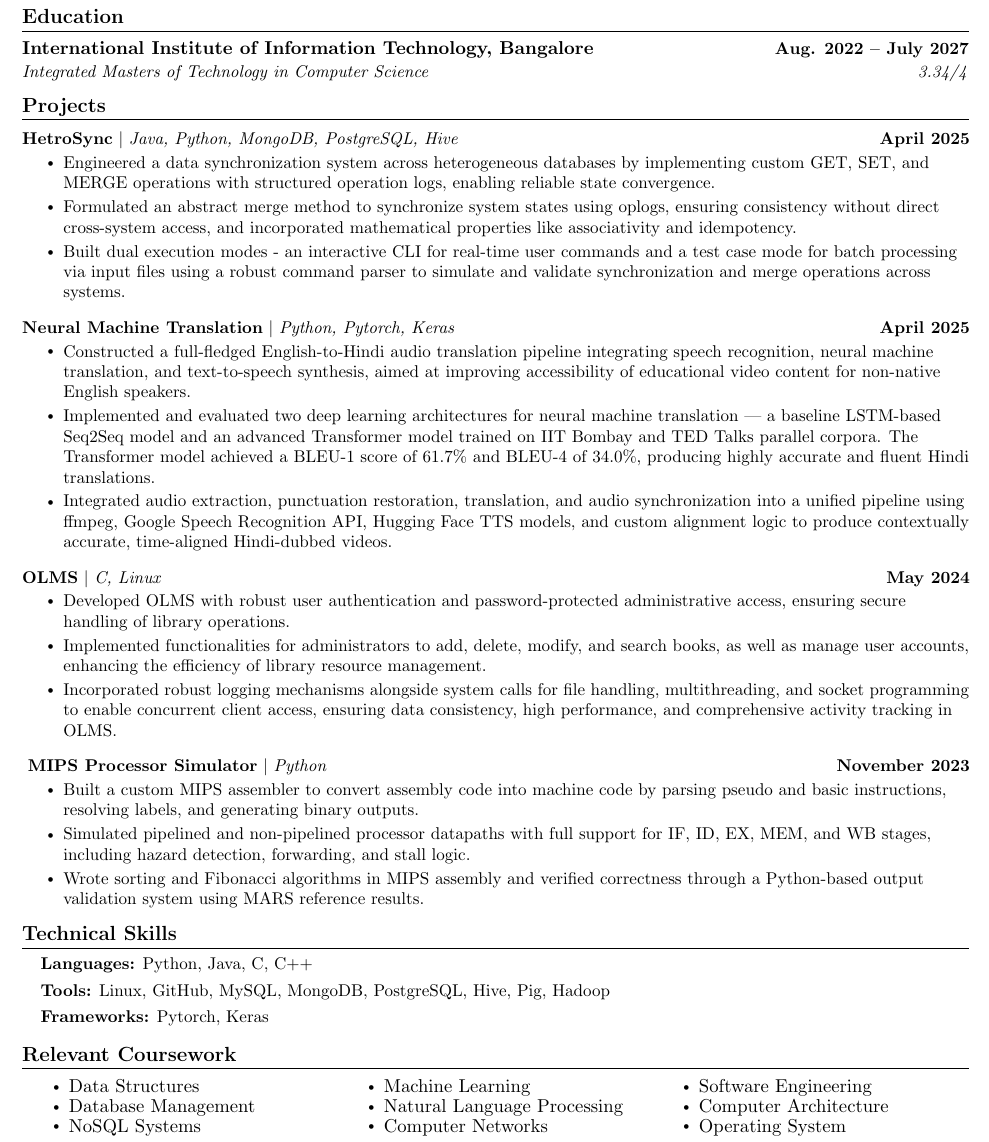
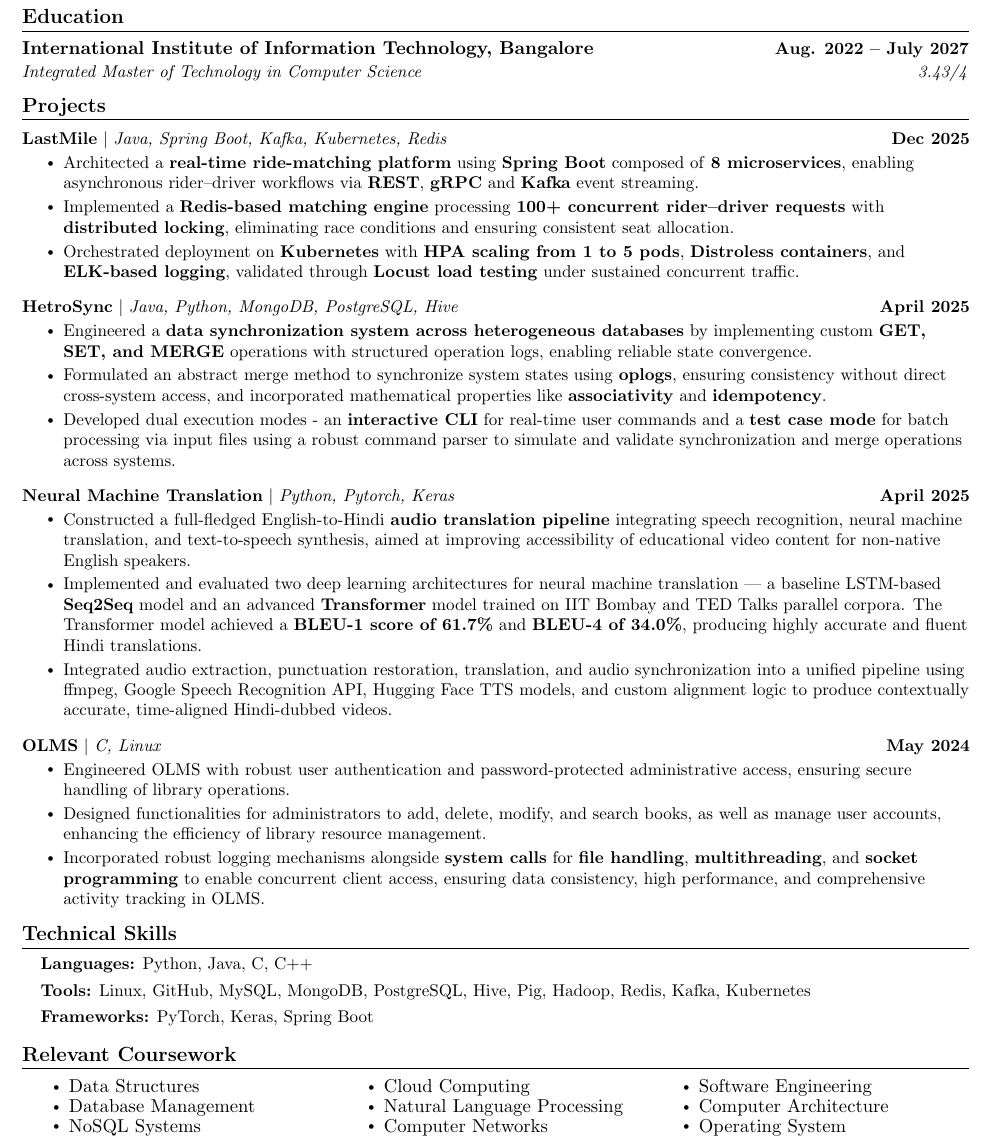
Before and after one commit to Abhinav-Kumar012/resume, a LaTeX CV (prev_resume_copy.tex): part of the page, cut so that both start at the same text. Compiled offline with pdfLaTeX.

```diff
--- a/resume_copy_mod.tex
+++ b/prev_resume_copy.tex
@@ -141,7 +141,7 @@
   \resumeSubHeadingListStart
     \resumeSubheading
       {International Institute of Information Technology, Bangalore}{Aug. 2022 -- July 2027}
-      {Integrated Masters of Technology in Computer Science}{3.34/4}
+      {Integrated Master of Technology in Computer Science}{3.43/4}
   \resumeSubHeadingListEnd
 
 
@@ -190,42 +190,37 @@
 \section{Projects}
     \vspace{-5pt}
     \resumeSubHeadingListStart
-
-      \resumeProjectHeading
-          {\href{https://github.com/Abhinav-Kumar012/Hetrosync}{\textbf{HetroSync} $|$ \emph{Java, Python, MongoDB, PostgreSQL, Hive}}}{April 2025}
+        \resumeProjectHeading
+          {\href{https://github.com/Abhinav-Kumar012/lastmile_microservice}{\textbf{LastMile} $|$ \emph{Java, Spring Boot, Kafka, Kubernetes, Redis}}}{Dec 2025}
           \resumeItemListStart
-            \resumeItem{Engineered a data synchronization system across heterogeneous databases by implementing custom GET, SET, and MERGE operations with structured operation logs, enabling reliable state convergence.}
-            \resumeItem{Formulated an abstract merge method to synchronize system states using oplogs, ensuring consistency without direct cross-system access, and incorporated mathematical properties like associativity and idempotency.}
-            \resumeItem{Built dual execution modes - an interactive CLI for real-time user commands and a test case mode for batch processing via input files using a robust command parser to simulate and validate synchronization and merge operations across systems.}
+            \resumeItem{Architected a \textbf{real-time ride-matching platform} using \textbf{Spring Boot} composed of \textbf{8 microservices}, enabling asynchronous rider–driver workflows via \textbf{REST}, \textbf{gRPC} and \textbf{Kafka} event streaming.}
+            \resumeItem{Implemented a \textbf{Redis-based matching engine} processing \textbf{100+ concurrent rider–driver requests} with \textbf{distributed locking}, eliminating race conditions and ensuring consistent seat allocation.}
+            \resumeItem{Orchestrated deployment on \textbf{Kubernetes} with \textbf{HPA scaling from 1 to 5 pods}, \textbf{Distroless containers}, and \textbf{ELK-based logging}, validated through \textbf{Locust load testing} under sustained concurrent traffic.}
           \resumeItemListEnd
+          \vspace{-13pt}
+          \resumeProjectHeading
+              {\href{https://github.com/Abhinav-Kumar012/Hetrosync}{\textbf{HetroSync} $|$ \emph{Java, Python, MongoDB, PostgreSQL, Hive}}}{April 2025}
+              \resumeItemListStart
+                \resumeItem{Engineered a \textbf{data synchronization system across heterogeneous databases} by implementing custom \textbf{GET, SET, and MERGE} operations with structured operation logs, enabling reliable state convergence.}
+                \resumeItem{Formulated an abstract merge method to synchronize system states using \textbf{oplogs}, ensuring consistency without direct cross-system access, and incorporated mathematical properties like \textbf{associativity} and \textbf{idempotency}.}
+                \resumeItem{Developed dual execution modes - an \textbf{interactive CLI} for real-time user commands and a \textbf{test case mode} for batch processing via input files using a robust command parser to simulate and validate synchronization and merge operations across systems.}
+              \resumeItemListEnd
       \vspace{-13pt}
-
        \resumeProjectHeading
           {\href{https://github.com/Abhinav-Kumar012/Neural-Machine-Translation}{\textbf{Neural Machine Translation} $|$ \emph{Python, Pytorch, Keras}}}{April 2025}
           \resumeItemListStart
-            \resumeItem{Constructed a full-fledged English-to-Hindi audio translation pipeline integrating speech recognition, neural machine translation, and text-to-speech synthesis, aimed at improving accessibility of educational video content for non-native English speakers.}
-            \resumeItem{Implemented and evaluated two deep learning architectures for neural machine translation — a baseline LSTM-based Seq2Seq model and an advanced Transformer model trained on IIT Bombay and TED Talks parallel corpora. The Transformer model achieved a BLEU-1 score of 61.7\% and BLEU-4 of 34.0\%, producing highly accurate and fluent Hindi translations.}
+            \resumeItem{Constructed a full-fledged English-to-Hindi \textbf{audio translation pipeline} integrating speech recognition, neural machine translation, and text-to-speech synthesis, aimed at improving accessibility of educational video content for non-native English speakers.}
+            \resumeItem{Implemented and evaluated two deep learning architectures for neural machine translation — a baseline LSTM-based \textbf{Seq2Seq} model and an advanced \textbf{Transformer} model trained on IIT Bombay and TED Talks parallel corpora. The Transformer model achieved a \textbf{BLEU-1 score of 61.7\%} and \textbf{BLEU-4 of 34.0\%}, producing highly accurate and fluent Hindi translations.}
             \resumeItem{Integrated audio extraction, punctuation restoration, translation, and audio synchronization into a unified pipeline using ffmpeg, Google Speech Recognition API, Hugging Face TTS models, and custom alignment logic to produce contextually accurate, time-aligned Hindi-dubbed videos.}
           \resumeItemListEnd
       \vspace{-13pt}
-
       \resumeProjectHeading
           {\href{https://github.com/Abhinav-Kumar012/olms}{\textbf{OLMS} $|$ \emph{C, Linux}}}{May 2024}
           \resumeItemListStart
-            \resumeItem{Developed OLMS with robust user authentication and password-protected administrative access, ensuring secure handling of library operations.}
-            \resumeItem{Implemented functionalities for administrators to add, delete, modify, and search books, as well as manage user accounts, enhancing the efficiency of library resource management. }
-            \resumeItem{Incorporated robust logging mechanisms alongside system calls for file handling, multithreading, and socket programming to enable concurrent client access, ensuring data consistency, high performance, and comprehensive activity tracking in OLMS.}
+            \resumeItem{Engineered OLMS with robust user authentication and password-protected administrative access, ensuring secure handling of library operations.}
+            \resumeItem{Designed functionalities for administrators to add, delete, modify, and search books, as well as manage user accounts, enhancing the efficiency of library resource management. }
+            \resumeItem{Incorporated robust logging mechanisms alongside \textbf{system calls} for \textbf{file handling}, \textbf{multithreading}, and \textbf{socket programming} to enable concurrent client access, ensuring data consistency, high performance, and comprehensive activity tracking in OLMS.}
           \resumeItemListEnd
-      \vspace{-13pt}
-
-      \resumeProjectHeading{
-      \href{https://github.com/Abhinav-Kumar012/Computer_Architecture}{\textbf{MIPS Processor Simulator} $|$ \emph{Python}}}{November 2023}
-        \resumeItemListStart
-          \resumeItem{Built a custom MIPS assembler to convert assembly code into machine code by parsing pseudo and basic instructions, resolving labels, and generating binary outputs.}
-          \resumeItem{Simulated pipelined and non-pipelined processor datapaths with full support for IF, ID, EX, MEM, and WB stages, including hazard detection, forwarding, and stall logic.}
-          \resumeItem{Wrote sorting and Fibonacci algorithms in MIPS assembly and verified correctness through a Python-based output validation system using MARS reference results.}
-        \resumeItemListEnd
-
     \resumeSubHeadingListEnd
 \vspace{-15pt}
 
@@ -251,8 +246,8 @@
 \section{Technical Skills}
  \begin{itemize}[leftmargin=0.15in, label={},itemsep=-1pt]
      \item \small{\textbf{Languages:}{ Python, Java, C, C++ }}
-     \item \small{\textbf{Tools:}{ Linux, GitHub, MySQL, MongoDB, PostgreSQL, Hive, Pig, Hadoop }}
-     \item \small{\textbf{Frameworks:}{ Pytorch, Keras }}
+     \item \small{\textbf{Tools:}{ Linux, GitHub, MySQL, MongoDB, PostgreSQL, Hive, Pig, Hadoop, Redis, Kafka, Kubernetes }}
+     \item \small{\textbf{Frameworks:}{ PyTorch, Keras, Spring Boot }}
  \end{itemize}
  \vspace{-16pt}
 
@@ -266,7 +261,7 @@
                 \item Data Structures
                 \item Database Management
                 \item NoSQL Systems
-                \item Machine Learning
+                \item Cloud Computing
                 \item Natural Language Processing
                 \item Computer Networks
                 \item Software Engineering
```
Also changed, not shown: Resume.tex (+17 -22 lines).
